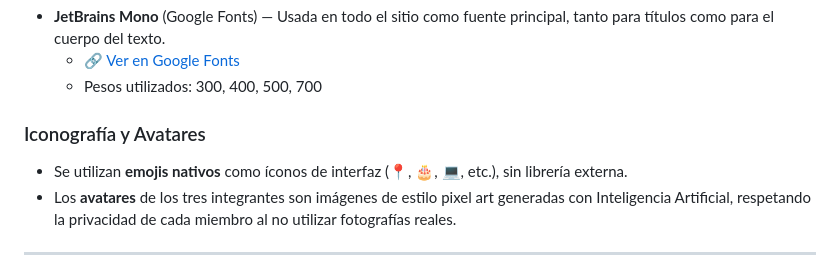
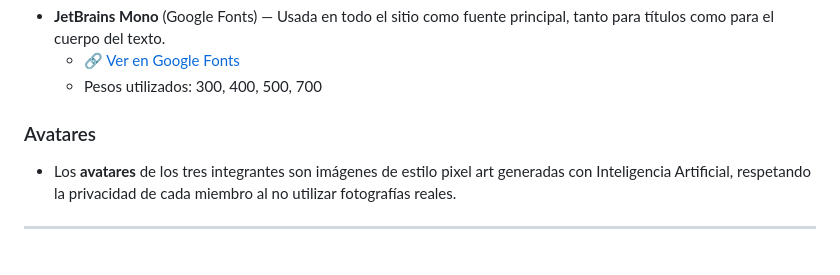
Before and after one commit to hugotorrent/tp1_web_grupal, a Markdown page: README.md, the part around one of its changes. Drawn GitHub-style.

Commit message:
agrego actualizacion README

```diff
--- a/README.md
+++ b/README.md
@@ -87,9 +87,8 @@ tp1-web/
   - 🔗 [Ver en Google Fonts](https://fonts.google.com/specimen/JetBrains+Mono)
   - Pesos utilizados: 300, 400, 500, 700
 
-### Iconografía y Avatares
+### Avatares
 
-- Se utilizan **emojis nativos** como íconos de interfaz (📍, 🎂, 💻, etc.), sin librería externa.
 - Los **avatares** de los tres integrantes son imágenes de estilo pixel art generadas con Inteligencia Artificial, respetando la privacidad de cada miembro al no utilizar fotografías reales.
 
 ---
```
Also changed, not shown: other parts of README.md (+16 -9 lines).
